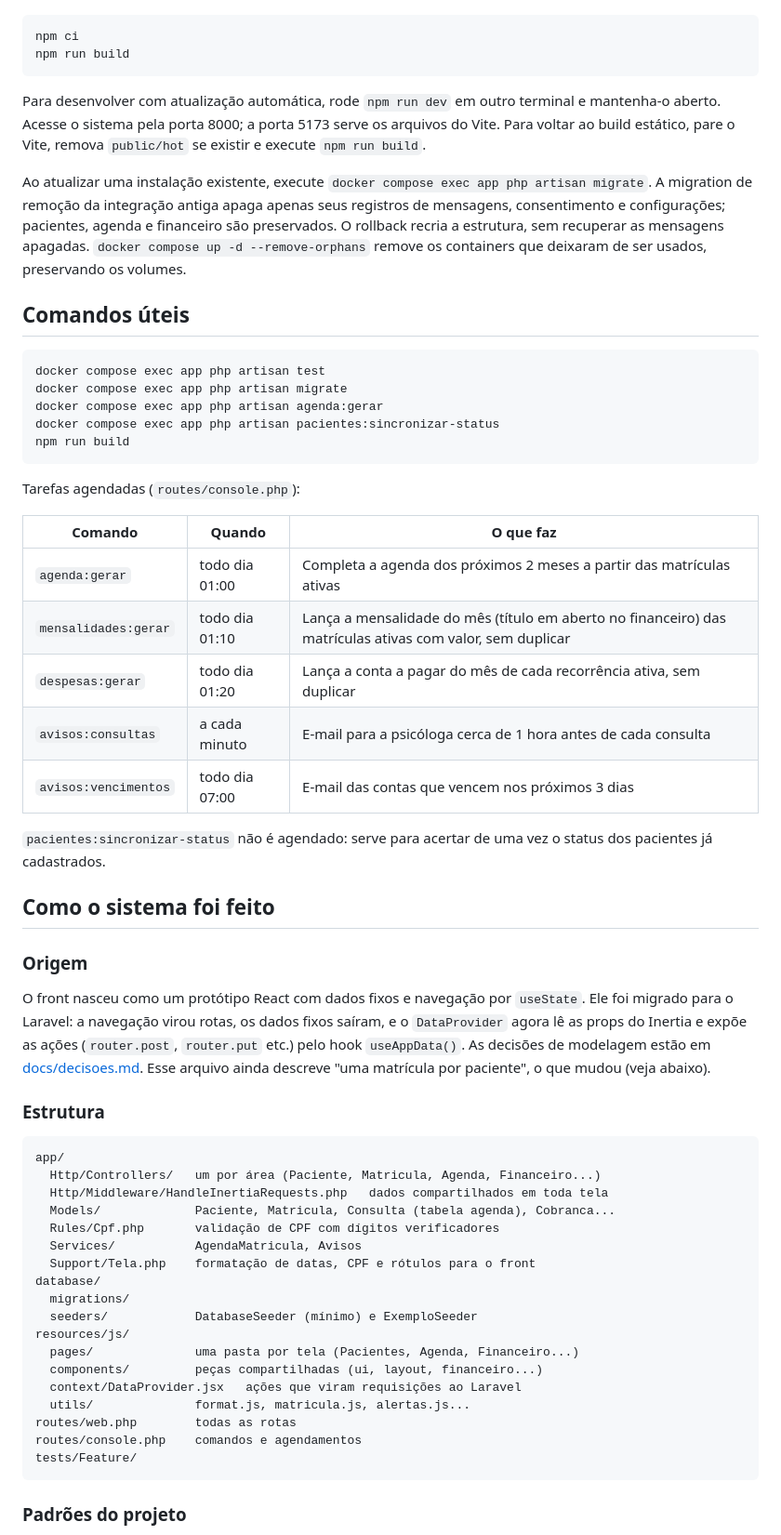
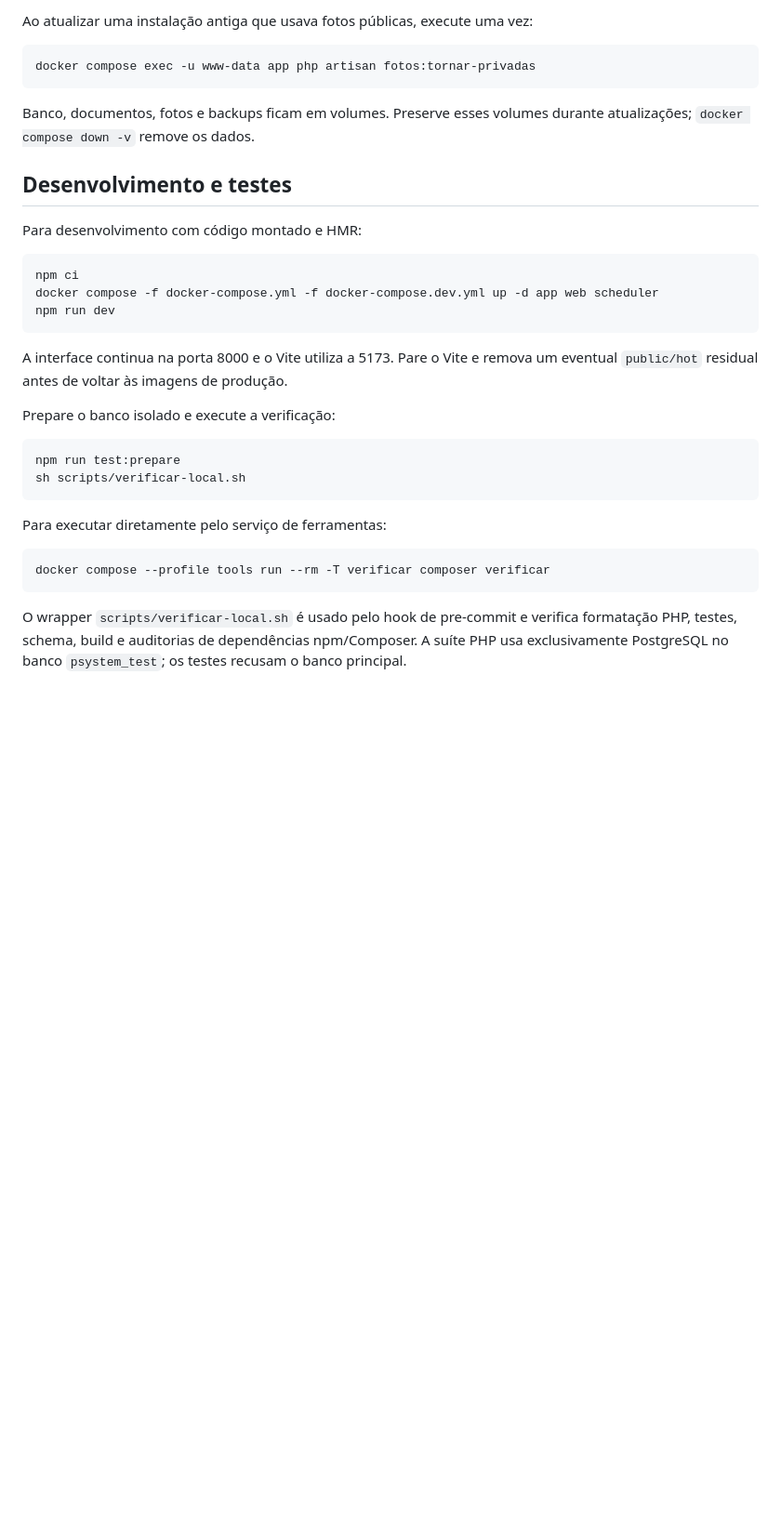
Before and after one commit to majutalamini/psystem, a Markdown page: README.md, the part around one of its changes. Shown at 93% size. Rendered like a GitHub page; blank space fills up the shorter version.

````diff
--- a/README.md
+++ b/README.md
@@ -63,63 +144,35 @@ Os containers executam PHP, PostgreSQL e Mailpit. As dependências e o build do
+Ao atualizar uma instalação antiga que usava fotos públicas, execute uma vez:
+
+```bash
+docker compose exec -u www-data app php artisan fotos:tornar-privadas
+```
+
+Banco, documentos, fotos e backups ficam em volumes. Preserve esses volumes durante atualizações; `docker compose down -v` remove os dados.
+
+## Desenvolvimento e testes
+
+Para desenvolvimento com código montado e HMR:
 
 ```bash
 npm ci
-npm run build
+docker compose -f docker-compose.yml -f docker-compose.dev.yml up -d app web scheduler
+npm run dev
 ```
 
-Para desenvolver com atualização automática, rode `npm run dev` em outro terminal e mantenha-o aberto. Acesse o sistema pela porta 8000; a porta 5173 serve os arquivos do Vite. Para voltar ao build estático, pare o Vite, remova `public/hot` se existir e execute `npm run build`.
+A interface continua na porta 8000 e o Vite utiliza a 5173. Pare o Vite e remova um eventual `public/hot` residual antes de voltar às imagens de produção.
 
-Ao atualizar uma instalação existente, execute `docker compose exec app php artisan migrate`. A migration de remoção da integração antiga apaga apenas seus registros de mensagens, consentimento e configurações; pacientes, agenda e financeiro são preservados. O rollback recria a estrutura, sem recuperar as mensagens apagadas. `docker compose up -d --remove-orphans` remove os containers que deixaram de ser usados, preservando os volumes.
-
-## Comandos úteis
+Prepare o banco isolado e execute a verificação:
 
 ```bash
-docker compose exec app php artisan test
-docker compose exec app php artisan migrate
-docker compose exec app php artisan agenda:gerar
-docker compose exec app php artisan pacientes:sincronizar-status
-npm run build
+npm run test:prepare
+sh scripts/verificar-local.sh
 ```
 
-Tarefas agendadas (`routes/console.php`):
+Para executar diretamente pelo serviço de ferramentas:
 
-| Comando | Quando | O que faz |
-|---|---|---|
-| `agenda:gerar` | todo dia 01:00 | Completa a agenda dos próximos 2 meses a partir das matrículas ativas |
-| `mensalidades:gerar` | todo dia 01:10 | Lança a mensalidade do mês (título em aberto no financeiro) das matrículas ativas com valor, sem duplicar |
-| `despesas:gerar` | todo dia 01:20 | Lança a conta a pagar do mês de cada recorrência ativa, sem duplicar |
-| `avisos:consultas` | a cada minuto | E-mail para a psicóloga cerca de 1 hora antes de cada consulta |
-| `avisos:vencimentos` | todo dia 07:00 | E-mail das contas que vencem nos próximos 3 dias |
-
-`pacientes:sincronizar-status` não é agendado: serve para acertar de uma vez o status dos pacientes já cadastrados.
-
-## Como o sistema foi feito
-
-### Origem
-
-O front nasceu como um protótipo React com dados fixos e navegação por `useState`. Ele foi migrado para o Laravel: a navegação virou rotas, os dados fixos saíram, e o `DataProvider` agora lê as props do Inertia e expõe as ações (`router.post`, `router.put` etc.) pelo hook `useAppData()`. As decisões de modelagem estão em [docs/decisoes.md](docs/decisoes.md). Esse arquivo ainda descreve "uma matrícula por paciente", o que mudou (veja abaixo).
-
-### Estrutura
-
-```
-app/
-  Http/Controllers/   um por área (Paciente, Matricula, Agenda, Financeiro...)
-  Http/Middleware/HandleInertiaRequests.php   dados compartilhados em toda tela
-  Models/             Paciente, Matricula, Consulta (tabela agenda), Cobranca...
-  Rules/Cpf.php       validação de CPF com dígitos verificadores
-  Services/           AgendaMatricula, Avisos
-  Support/Tela.php    formatação de datas, CPF e rótulos para o front
-database/
-  migrations/
-  seeders/            DatabaseSeeder (mínimo) e ExemploSeeder
-resources/js/
-  pages/              uma pasta por tela (Pacientes, Agenda, Financeiro...)
-  components/         peças compartilhadas (ui, layout, financeiro...)
-  context/DataProvider.jsx   ações que viram requisições ao Laravel
-  utils/              format.js, matricula.js, alertas.js...
-routes/web.php        todas as rotas
-routes/console.php    comandos e agendamentos
-tests/Feature/
+```bash
+docker compose --profile tools run --rm -T verificar composer verificar
 ```
 
-### Padrões do projeto
+O wrapper `scripts/verificar-local.sh` é usado pelo hook de pre-commit e verifica formatação PHP, testes, schema, build e auditorias de dependências npm/Composer. A suíte PHP usa exclusivamente PostgreSQL no banco `psystem_test`; os testes recusam o banco principal.
 
````
Also changed, not shown: other parts of README.md (+174 -93 lines).
